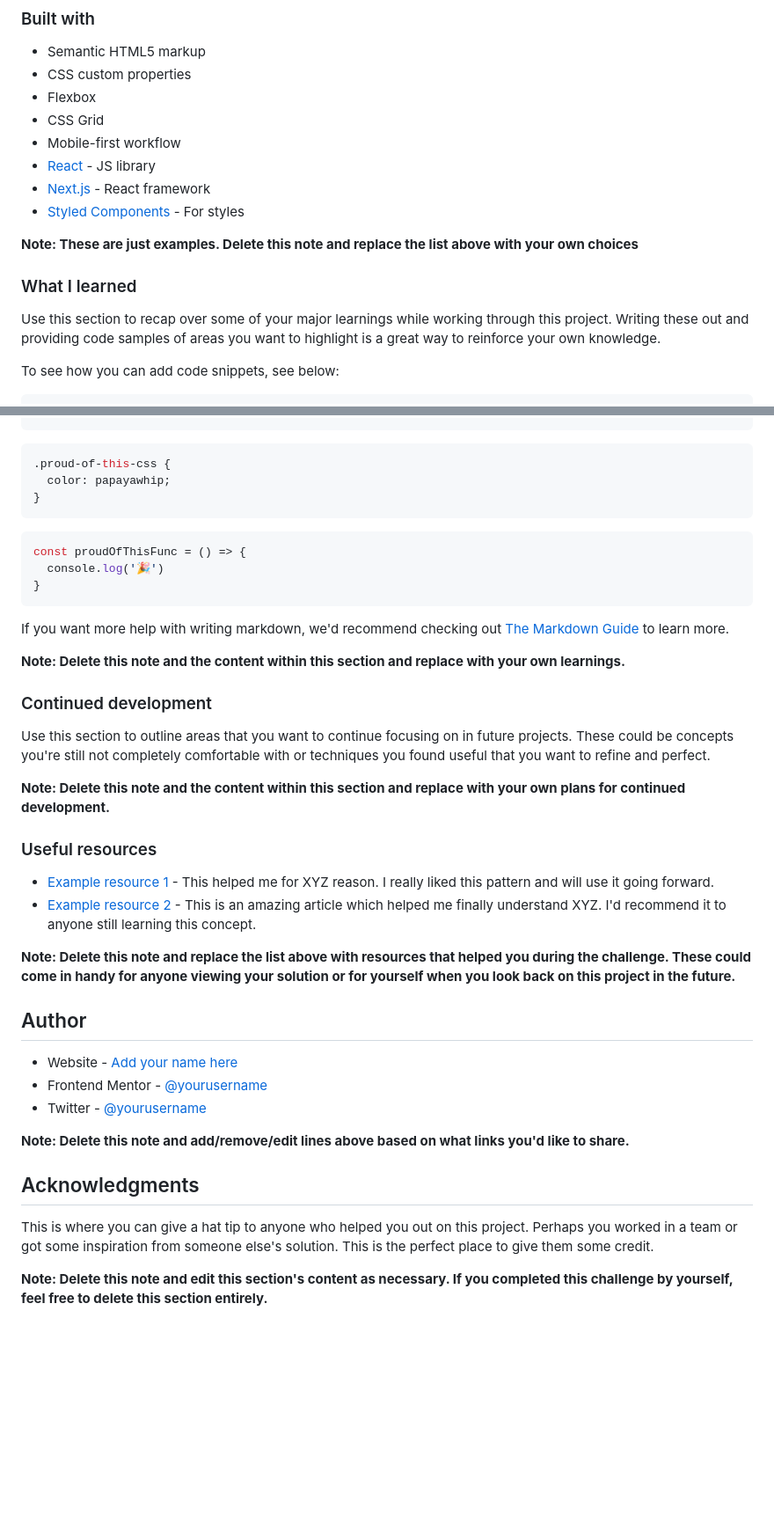
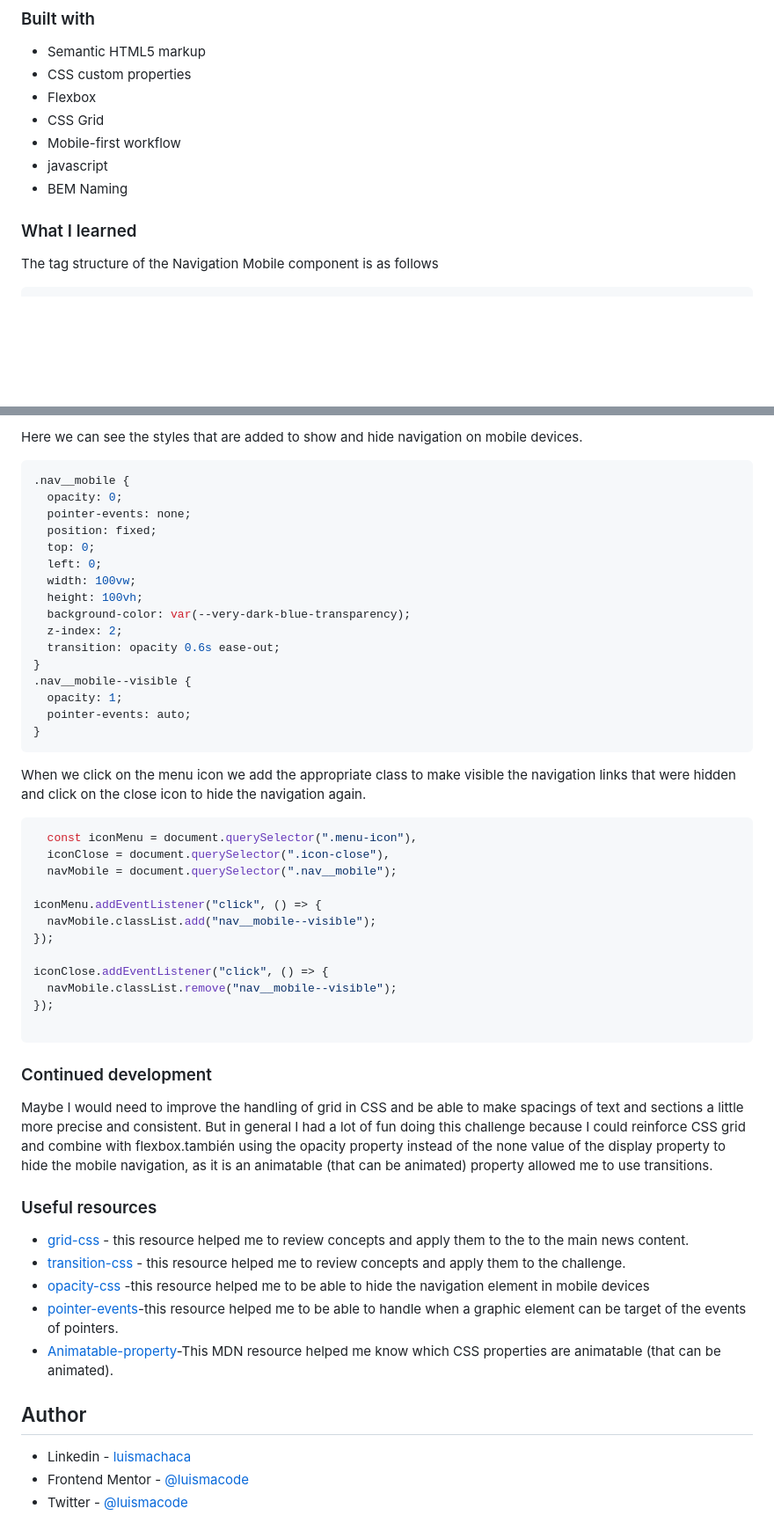
Before and after one commit to luismacode/news-homepage-main, a Markdown page: README.md, 2 parts joined by grey strips. Shown: that part at 88% size. Drawn GitHub-style; blank space fills up the shorter version.

````diff
--- a/README.md
+++ b/README.md
@@ -53,16 +44,11 @@ Then crop/optimize/edit your image however you like, add it to your project, and
 - Flexbox
 - CSS Grid
 - Mobile-first workflow
-- [React](https://reactjs.org/) - JS library
-- [Next.js](https://nextjs.org/) - React framework
-- [Styled Components](https://styled-components.com/) - For styles
-
-**Note: These are just examples. Delete this note and replace the list above with your own choices**
+- javascript
+- BEM Naming
 
 ### What I learned
 
-Use this section to recap over some of your major learnings while working through this project. Writing these out and providing code samples of areas you want to highlight is a great way to reinforce your own knowledge.
-
-To see how you can add code snippets, see below:
+The tag structure of the Navigation Mobile component is as follows
 
 ```html
@@ -70,42 +81,57 @@ To see how you can add code snippets, see below:
 ```
+
+Here we can see the styles that are added to show and hide navigation on mobile devices.
+
 ```css
-.proud-of-this-css {
-  color: papayawhip;
+.nav__mobile {
+  opacity: 0;
+  pointer-events: none;
+  position: fixed;
+  top: 0;
+  left: 0;
+  width: 100vw;
+  height: 100vh;
+  background-color: var(--very-dark-blue-transparency);
+  z-index: 2;
+  transition: opacity 0.6s ease-out;
 }
-```
-```js
-const proudOfThisFunc = () => {
-  console.log('🎉')
+.nav__mobile--visible {
+  opacity: 1;
+  pointer-events: auto;
 }
 ```
 
-If you want more help with writing markdown, we'd recommend checking out [The Markdown Guide](https://www.markdownguide.org/) to learn more.
+When we click on the menu icon we add the appropriate class to make visible the navigation links that were hidden and click on the close icon to hide the navigation again.
 
-**Note: Delete this note and the content within this section and replace with your own learnings.**
+```js
+  const iconMenu = document.querySelector(".menu-icon"),
+  iconClose = document.querySelector(".icon-close"),
+  navMobile = document.querySelector(".nav__mobile");
+
+iconMenu.addEventListener("click", () => {
+  navMobile.classList.add("nav__mobile--visible");
+});
+
+iconClose.addEventListener("click", () => {
+  navMobile.classList.remove("nav__mobile--visible");
+});
+
+```
 
 ### Continued development
 
-Use this section to outline areas that you want to continue focusing on in future projects. These could be concepts you're still not completely comfortable with or techniques you found useful that you want to refine and perfect.
-
-**Note: Delete this note and the content within this section and replace with your own plans for continued development.**
+Maybe I would need to improve the handling of grid in CSS and be able to make spacings of text and sections a little more precise and consistent. But in general I had a lot of fun doing this challenge because I could reinforce CSS grid and combine with flexbox.también using the opacity property instead of the none value of the display property to hide the mobile navigation, as it is an animatable (that can be animated) property allowed me to use transitions.
 
 ### Useful resources
 
-- [Example resource 1](https://www.example.com) - This helped me for XYZ reason. I really liked this pattern and will use it going forward.
-- [Example resource 2](https://www.example.com) - This is an amazing article which helped me finally understand XYZ. I'd recommend it to anyone still learning this concept.
-
-**Note: Delete this note and replace the list above with resources that helped you during the challenge. These could come in handy for anyone viewing your solution or for yourself when you look back on this project in the future.**
+- [grid-css](https://developer.mozilla.org/en-US/docs/Web/CSS/grid) - this resource helped me to review concepts and apply them to the to the main news content.
+- [transition-css](https://developer.mozilla.org/en-US/docs/Web/CSS/CSS_Transitions/Using_CSS_transitions) - this resource helped me to review concepts and apply them to the challenge.
+- [opacity-css](https://developer.mozilla.org/en-US/docs/Web/CSS/opacity)  -this resource helped me to be able to hide the navigation element in mobile devices
+- [pointer-events](https://developer.mozilla.org/en-US/docs/Web/CSS/pointer-events)-this resource helped me to be able to handle when a graphic element  can be target of the events of pointers.
+- [Animatable-property](https://developer.mozilla.org/en-US/docs/Web/CSS/CSS_animated_properties)-This MDN resource helped me know which CSS properties are animatable (that can be animated).
 
 ## Author
 
-- Website - [Add your name here](https://www.your-site.com)
-- Frontend Mentor - [@yourusername](https://www.frontendmentor.io/profile/yourusername)
-- Twitter - [@yourusername](https://www.twitter.com/yourusername)
-
-**Note: Delete this note and add/remove/edit lines above based on what links you'd like to share.**
-
-## Acknowledgments
-
-This is where you can give a hat tip to anyone who helped you out on this project. Perhaps you worked in a team or got some inspiration from someone else's solution. This is the perfect place to give them some credit.
-
-**Note: Delete this note and edit this section's content as necessary. If you completed this challenge by yourself, feel free to delete this section entirely.**
+- Linkedin - [luismachaca](https://www.linkedin.com/in/luismachaca)
+- Frontend Mentor - [@luismacode](https://www.frontendmentor.io/profile/luismacode)
+- Twitter - [@luismacode](https://www.twitter.com/luismacode)
````
Also changed, not shown: other parts of README.md (+31 -15 lines), screenshots/news-homepage-desktop.jpg (added), screenshots/news-homepage-menu-mobile.jpg (added), screenshots/news-homepage-mobile.jpeg (added).
